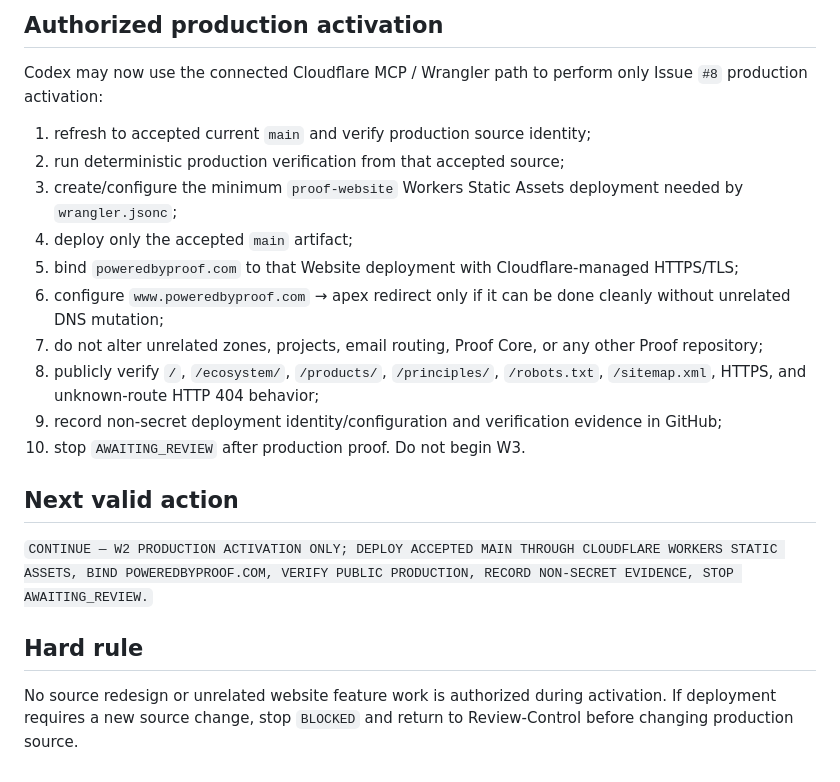
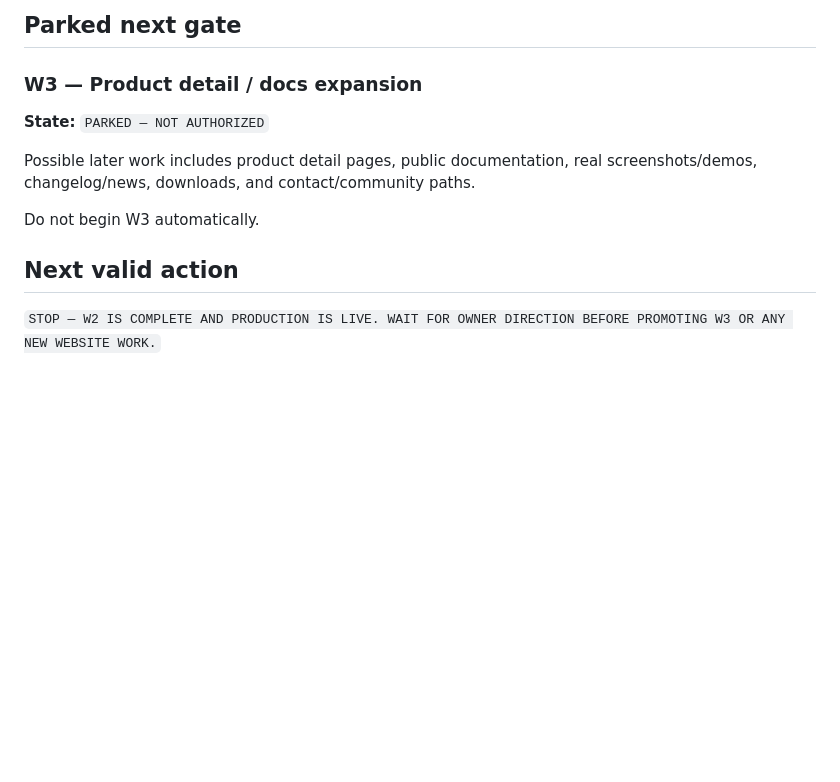
Before and after one commit to DumpsterFireWorks/Proof_Website-, a Markdown page: CURRENT.md, the part around one of its changes. Drawn GitHub-style; blank space fills up the shorter version.

```diff
--- a/CURRENT.md
+++ b/CURRENT.md
@@ -74,23 +77,14 @@ Read-only Cloudflare MCP inspection confirmed `poweredbyproof.com` is present an
 
-## Authorized production activation
+## Parked next gate
 
-Codex may now use the connected Cloudflare MCP / Wrangler path to perform only Issue `#8` production activation:
+### W3 — Product detail / docs expansion
 
-1. refresh to accepted current `main` and verify production source identity;
-2. run deterministic production verification from that accepted source;
-3. create/configure the minimum `proof-website` Workers Static Assets deployment needed by `wrangler.jsonc`;
-4. deploy only the accepted `main` artifact;
-5. bind `poweredbyproof.com` to that Website deployment with Cloudflare-managed HTTPS/TLS;
-6. configure `www.poweredbyproof.com` → apex redirect only if it can be done cleanly without unrelated DNS mutation;
-7. do not alter unrelated zones, projects, email routing, Proof Core, or any other Proof repository;
-8. publicly verify `/`, `/ecosystem/`, `/products/`, `/principles/`, `/robots.txt`, `/sitemap.xml`, HTTPS, and unknown-route HTTP 404 behavior;
-9. record non-secret deployment identity/configuration and verification evidence in GitHub;
-10. stop `AWAITING_REVIEW` after production proof. Do not begin W3.
+**State:** `PARKED — NOT AUTHORIZED`
+
+Possible later work includes product detail pages, public documentation, real screenshots/demos, changelog/news, downloads, and contact/community paths.
+
+Do not begin W3 automatically.
 
 ## Next valid action
 
-`CONTINUE — W2 PRODUCTION ACTIVATION ONLY; DEPLOY ACCEPTED MAIN THROUGH CLOUDFLARE WORKERS STATIC ASSETS, BIND POWEREDBYPROOF.COM, VERIFY PUBLIC PRODUCTION, RECORD NON-SECRET EVIDENCE, STOP AWAITING_REVIEW.`
-
-## Hard rule
-
-No source redesign or unrelated website feature work is authorized during activation. If deployment requires a new source change, stop `BLOCKED` and return to Review-Control before changing production source.
+`STOP — W2 IS COMPLETE AND PRODUCTION IS LIVE. WAIT FOR OWNER DIRECTION BEFORE PROMOTING W3 OR ANY NEW WEBSITE WORK.`
```
Also changed, not shown: other parts of CURRENT.md (+45 -42 lines).
